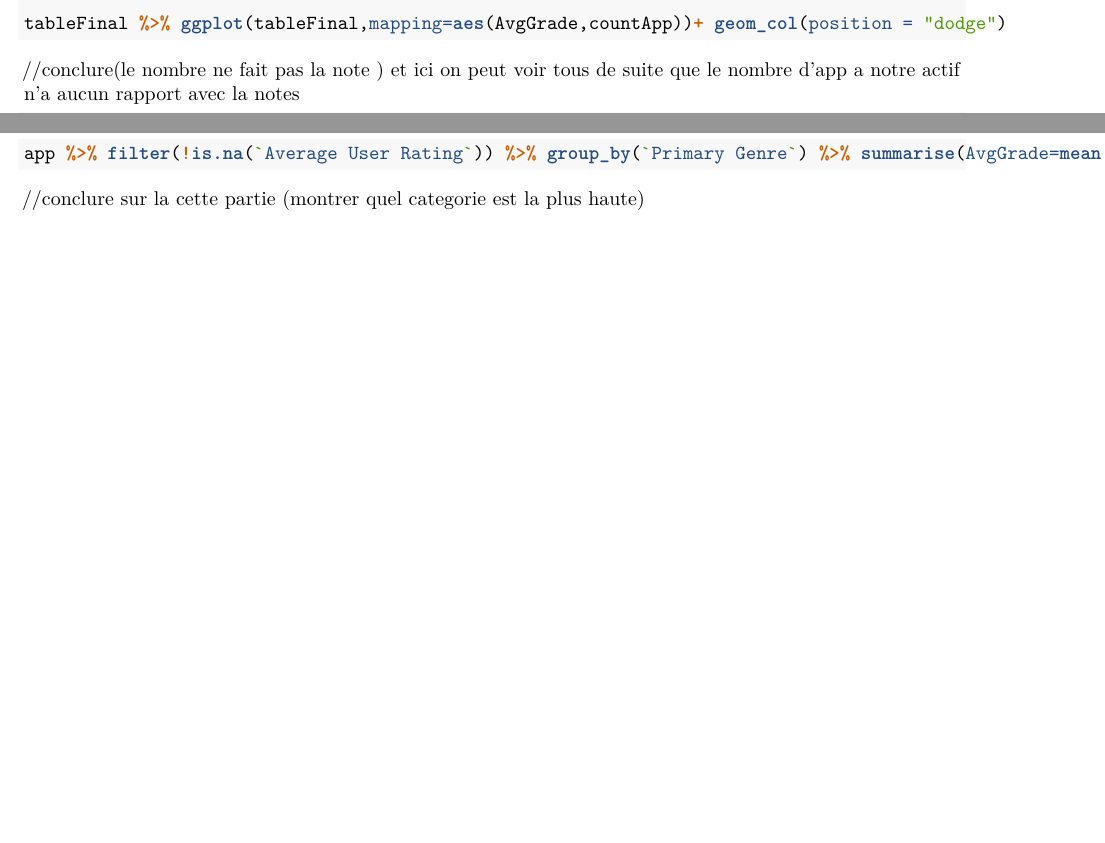
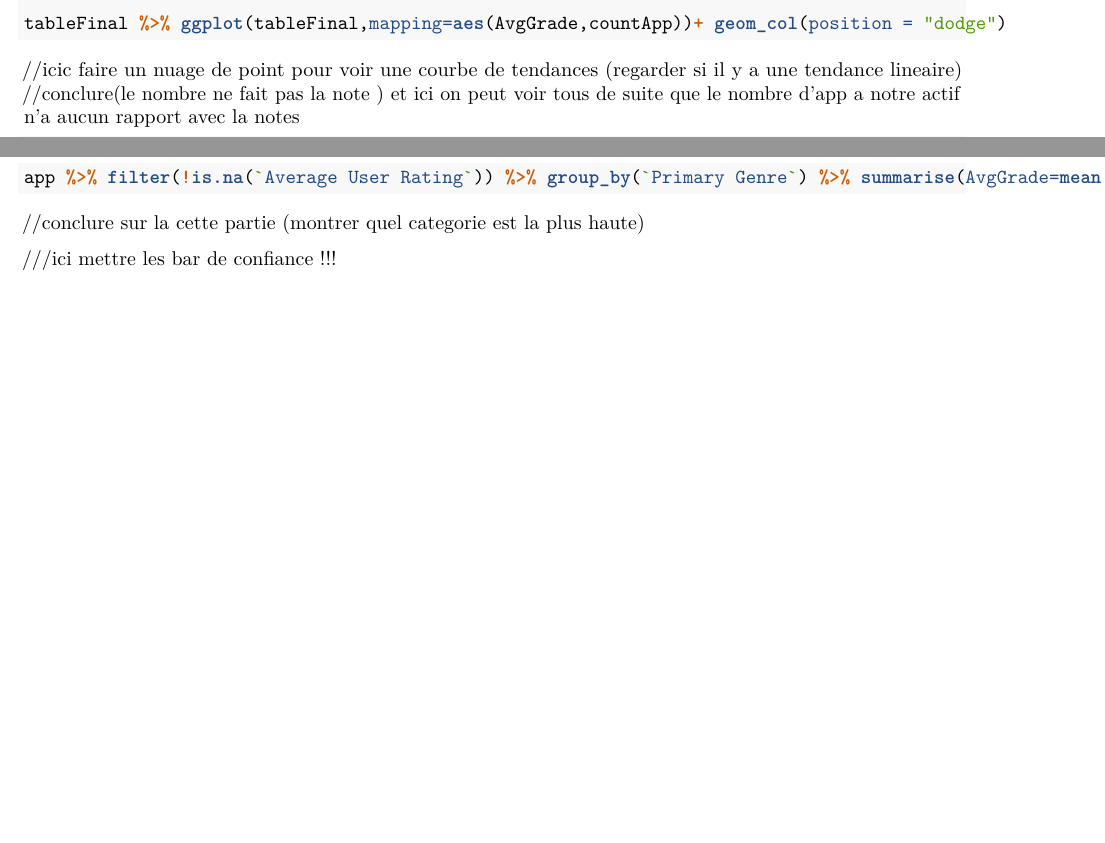
Before and after one commit to l3miage-marinhon/projetMSTAT, an R Markdown document (projet.Rmd): two parts of page 2 of 2, joined at a grey line, cut so that both start at the same text, the shorter picture padded with empty space. Rendered offline with R 4.5, knitr and Pandoc, then LaTeX, with nearby package versions; the code chunks are not run, so their results and figures are left out.

Commit message:
sauv local

````diff
--- a/projet.Rmd
+++ b/projet.Rmd
@@ -75,6 +75,7 @@ tableFinal %>% select_all()
 
 tableFinal %>% ggplot(tableFinal,mapping=aes(AvgGrade,countApp))+ geom_col(position = "dodge")
 ```
+//icic faire un nuage de point pour voir une courbe de tendances (regarder si il y a une tendance lineaire)
 //conclure(le nombre ne fait pas la note )
 et ici on peut voir tous de suite que le nombre d'app a notre actif n'a aucun rapport avec la notes
 ```{r}
@@ -111,3 +112,5 @@ app %>% filter(!is.na(`Average User Rating`)) %>% group_by(`Primary Genre`) %>%
 
 ```
 //conclure sur la cette partie (montrer quel categorie est la plus haute)
+
+///ici mettre les bar de confiance !!!
````
